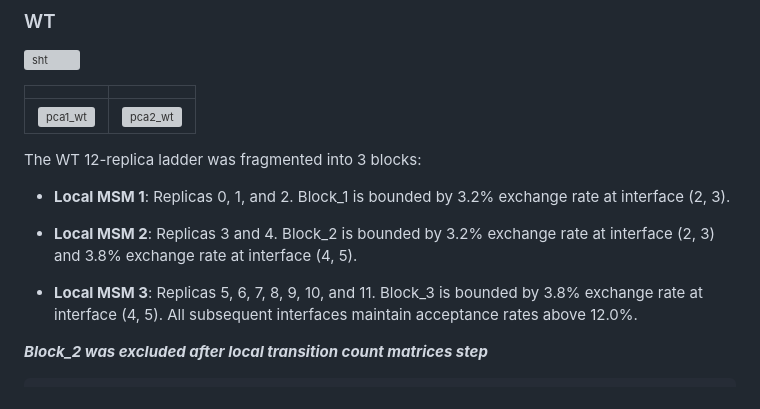
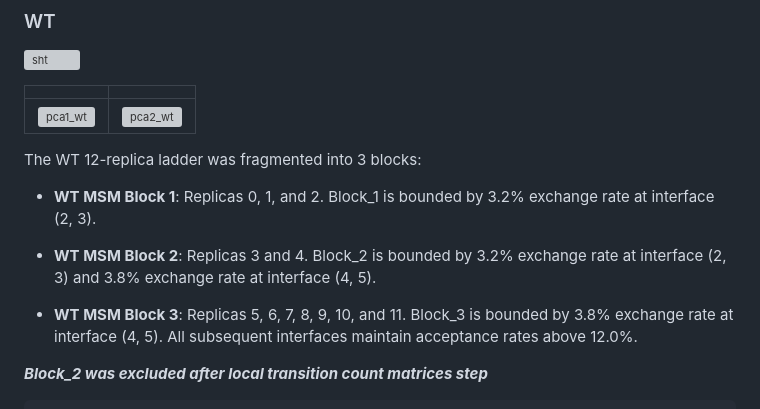
Before and after one commit to bryanlear/rosetta-martini-gromacs-protein-md, a Markdown page: README.md, the part around one of its changes. GitHub-like rendering; grey boxes are pictures that could not be loaded.

```diff
--- a/README.md
+++ b/README.md
@@ -370,11 +370,11 @@ cd /extended_simulation && /anaconda3/bin/martinize2 \
 
 The WT 12-replica ladder was fragmented into 3 blocks:
 
-- **Local MSM 1**: Replicas 0, 1, and 2. Block_1 is bounded by 3.2% exchange rate at interface (2, 3).
+- **WT MSM Block 1**: Replicas 0, 1, and 2. Block_1 is bounded by 3.2% exchange rate at interface (2, 3).
 
-- **Local MSM 2**: Replicas 3 and 4. Block_2 is bounded by 3.2% exchange rate at interface (2, 3) and 3.8% exchange rate at interface (4, 5).
+- **WT MSM Block 2**: Replicas 3 and 4. Block_2 is bounded by 3.2% exchange rate at interface (2, 3) and 3.8% exchange rate at interface (4, 5).
 
-- **Local MSM 3**: Replicas 5, 6, 7, 8, 9, 10, and 11. Block_3 is bounded by 3.8% exchange rate at interface (4, 5). All subsequent interfaces maintain acceptance rates above 12.0%.
+- **WT MSM Block 3**: Replicas 5, 6, 7, 8, 9, 10, and 11. Block_3 is bounded by 3.8% exchange rate at interface (4, 5). All subsequent interfaces maintain acceptance rates above 12.0%.
 
 ***Block_2 was excluded after local transition count matrices step***
 
```
Also changed, not shown: other parts of README.md (+28 -0 lines).
